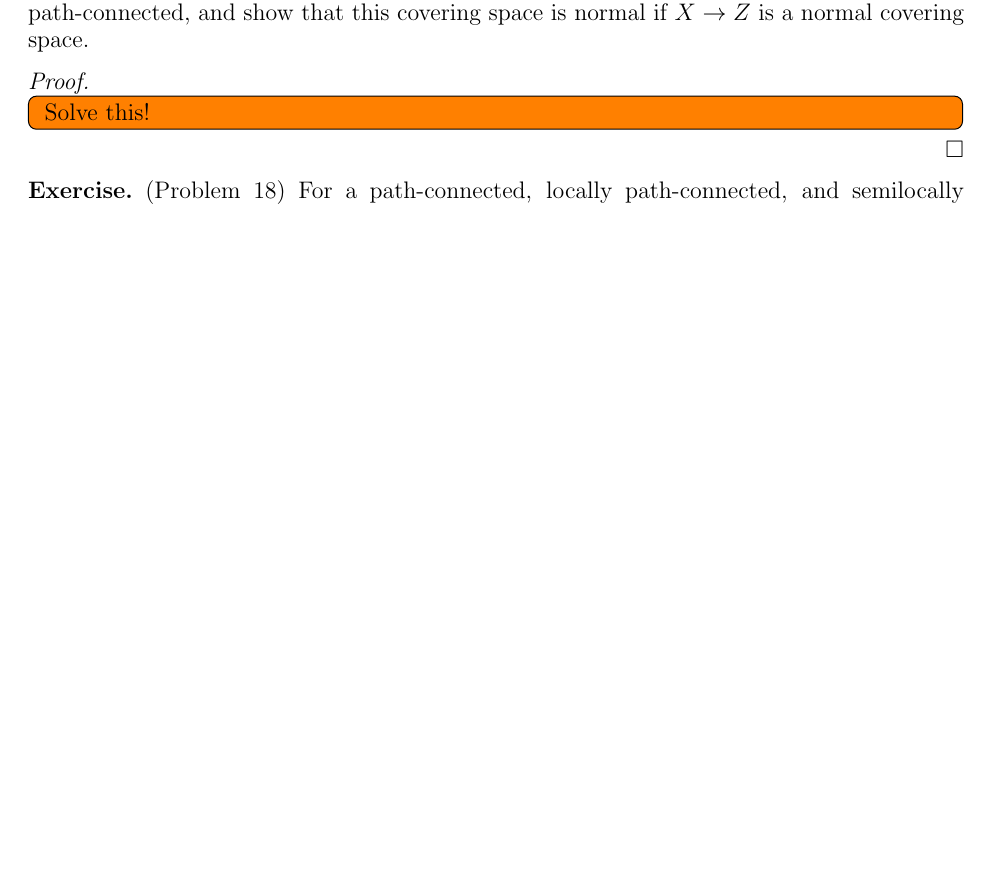
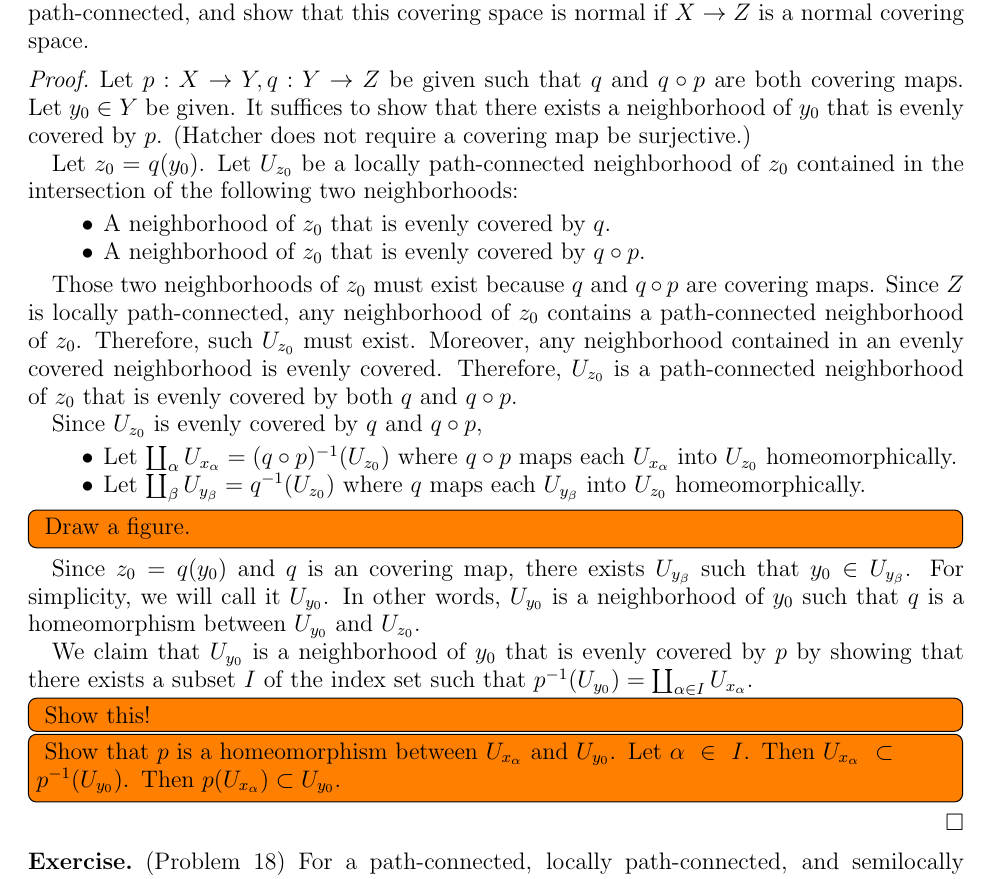
Before and after one commit to hidenori-shinohara/courses, a LaTeX problem sheet (math611/hw6/math611-hw6.tex): part of page 1 of 4 before the commit and part of page 1 of 5 after it, cut so that both start at the same text, the shorter picture padded with empty space. Compiled offline with pdfLaTeX.

Commit message:
Start the proof of problem 16 (611)

```diff
--- a/math611/hw6/math611-hw6.tex
+++ b/math611/hw6/math611-hw6.tex
@@ -61,9 +61,55 @@
 \end{exer}
 
 \begin{proof}
+  Let $p: X \rightarrow Y, q: Y \rightarrow Z$ be given such that $q$ and $q \circ p$ are both covering maps.
+  Let $y_0 \in Y$ be given.
+  It suffices to show that there exists a neighborhood of $y_0$ that is evenly covered by $p$.
+  (Hatcher does not require a covering map be surjective.)
+
+  Let $z_0 = q(y_0)$.
+  Let $U_{z_0}$ be a locally path-connected neighborhood of $z_0$ contained in the intersection of the following two neighborhoods:
+  \begin{itemize}
+    \item
+      A neighborhood of $z_0$ that is evenly covered by $q$.
+    \item
+      A neighborhood of $z_0$ that is evenly covered by $q \circ p$.
+  \end{itemize}
+
+  Those two neighborhoods of $z_0$ must exist because $q$ and $q \circ p$ are covering maps.
+  Since $Z$ is locally path-connected, any neighborhood of $z_0$ contains a path-connected neighborhood of $z_0$.
+  Therefore, such $U_{z_0}$ must exist.
+  Moreover, any neighborhood contained in an evenly covered neighborhood is evenly covered.
+  Therefore, $U_{z_0}$ is a path-connected neighborhood of $z_0$ that is evenly covered by both $q$ and $q \circ p$.
+
+  Since $U_{z_0}$ is evenly covered by $q$ and $q \circ p$,
+  \begin{itemize}
+    \item
+      Let $\coprod_{\alpha} U_{x_{\alpha}} = (q \circ p)^{-1}(U_{z_0})$ where $q \circ p$ maps each $U_{x_{\alpha}}$ into $U_{z_0}$ homeomorphically.
+    \item
+      Let $\coprod_{\beta} U_{y_{\beta}} = q^{-1}(U_{z_0})$ where $q$ maps each $U_{y_{\beta}}$ into $U_{z_0}$ homeomorphically.
+  \end{itemize}
+
   \todo[inline]{
-    Solve this!
+    Draw a figure.
   }
+
+  Since $z_0 = q(y_0)$ and $q$ is an covering map, there exists $U_{y_{\beta}}$ such that $y_0 \in U_{y_{\beta}}$.
+  For simplicity, we will call it $U_{y_0}$.
+  In other words, $U_{y_0}$ is a neighborhood of $y_0$ such that $q$ is a homeomorphism between $U_{y_0}$ and $U_{z_0}$.
+
+  We claim that $U_{y_0}$ is a neighborhood of $y_0$ that is evenly covered by $p$ by showing that there exists a subset $I$ of the index set such that $p^{-1}(U_{y_0}) = \coprod_{\alpha \in I} U_{x_{\alpha}}$.
+
+  \todo[inline]{
+    Show this!
+  }
+
+  \todo[inline]{
+    Show that $p$ is a homeomorphism between $U_{x_{\alpha}}$ and $U_{y_0}$.
+    Let $\alpha \in I$.
+    Then $U_{x_{\alpha}} \subset p^{-1}(U_{y_0})$.
+    Then $p(U_{x_{\alpha}}) \subset U_{y_0}$.
+  }
+
 \end{proof}
 
 \begin{exer}{(Problem 18)}
```
Also changed, not shown: math611/hw6/math611-hw6.pdf.
